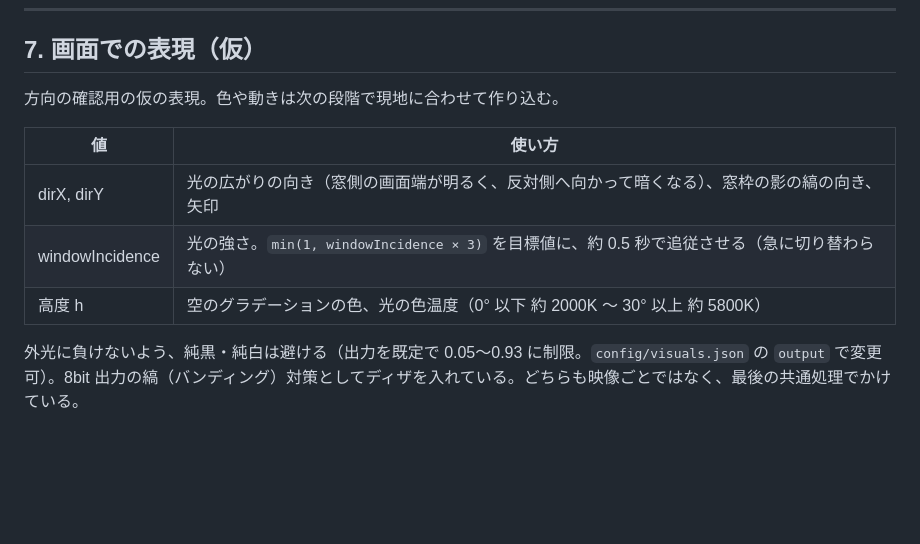
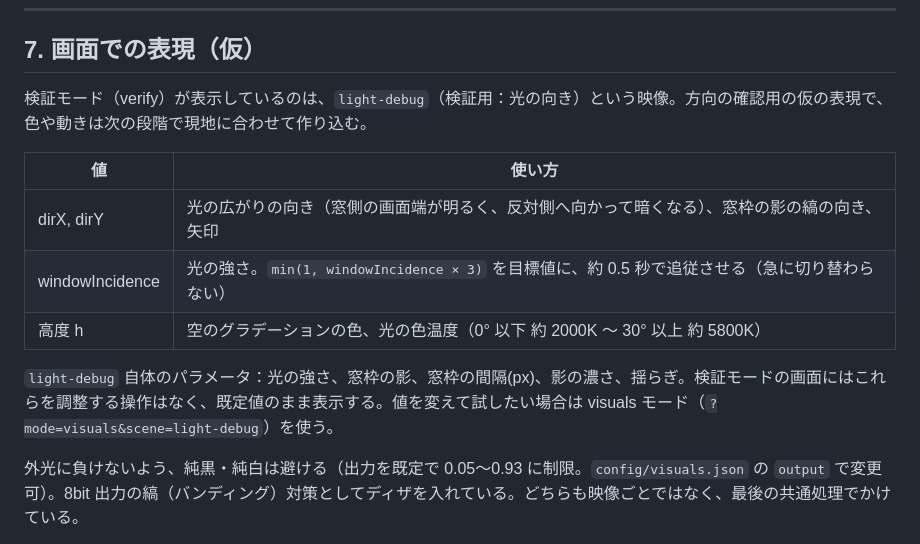
Before and after one commit to Hiroshi-Su/sunlight-test, a Markdown page: docs/verification.md, the part around the change. Drawn GitHub-style; blank space fills up the shorter version.

Commit message:
Name the verify-mode scene and list its parameters in verification.md
Section 7 described light-debug's behavior without naming the scene or
its panel parameters (only adjustable from visuals mode, since verify
mode has no controls for them). Cross-links to visuals.md for the full
parameter list.

Co-Authored-By: Claude Sonnet 5 <noreply@anthropic.com>

```diff
--- a/docs/verification.md
+++ b/docs/verification.md
@@ -234,13 +234,15 @@ z = −0.6704 × 0.0802 = −0.054   → スクリーン面とほぼ平行、わ
 
 ## 7. 画面での表現（仮）
 
-方向の確認用の仮の表現。色や動きは次の段階で現地に合わせて作り込む。
+検証モード（verify）が表示しているのは、`light-debug`（検証用：光の向き）という映像。方向の確認用の仮の表現で、色や動きは次の段階で現地に合わせて作り込む。
 
 | 値 | 使い方 |
 |---|---|
 | dirX, dirY | 光の広がりの向き（窓側の画面端が明るく、反対側へ向かって暗くなる）、窓枠の影の縞の向き、矢印 |
 | windowIncidence | 光の強さ。`min(1, windowIncidence × 3)` を目標値に、約 0.5 秒で追従させる（急に切り替わらない） |
 | 高度 h | 空のグラデーションの色、光の色温度（0° 以下 約 2000K 〜 30° 以上 約 5800K） |
+
+`light-debug` 自体のパラメータ：光の強さ、窓枠の影、窓枠の間隔(px)、影の濃さ、揺らぎ。検証モードの画面にはこれらを調整する操作はなく、既定値のまま表示する。値を変えて試したい場合は visuals モード（`?mode=visuals&scene=light-debug`）を使う。
 
 外光に負けないよう、純黒・純白は避ける（出力を既定で 0.05〜0.93 に制限。`config/visuals.json` の `output` で変更可）。8bit 出力の縞（バンディング）対策としてディザを入れている。どちらも映像ごとではなく、最後の共通処理でかけている。
 
```
